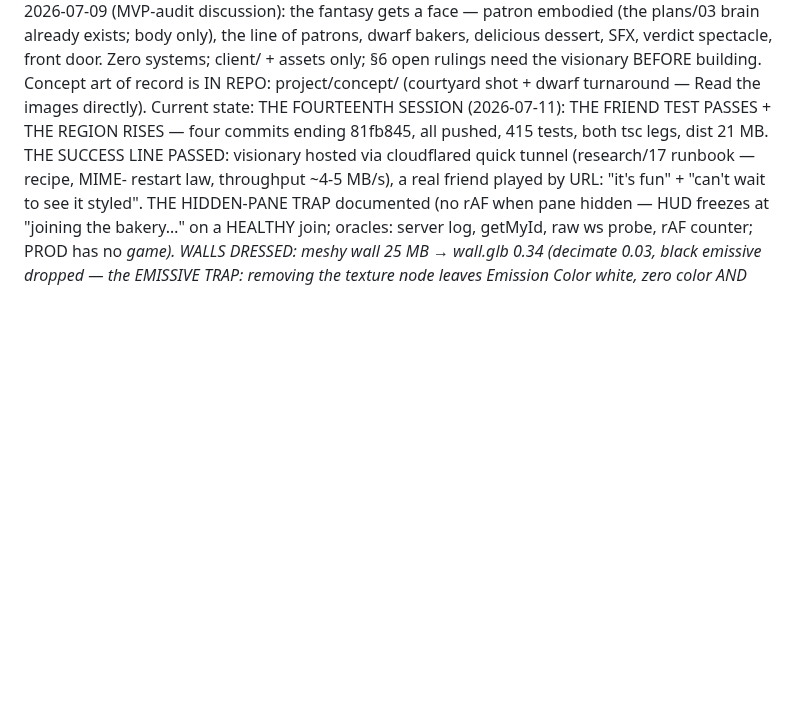
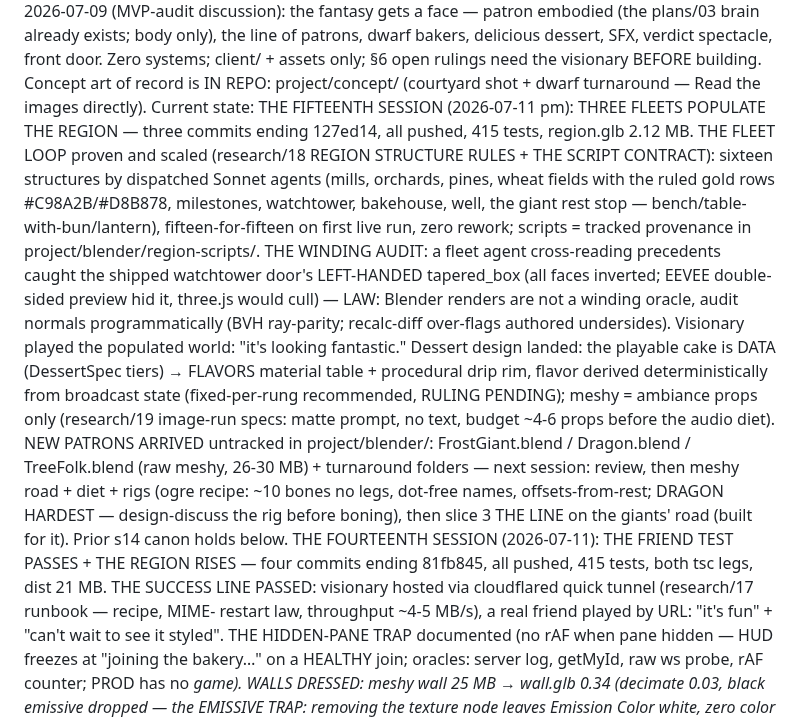
Before and after one commit to Norsninja/siege_bakery, a Markdown page: CLAUDE.md, the part around the change. GitHub-like rendering; blank space fills up the shorter version.

Commit message:
DOCS: session handoff — the fifteenth session recorded, the valley lives
Co-Authored-By: Claude Fable 5 <noreply@anthropic.com>

```diff
--- a/CLAUDE.md
+++ b/CLAUDE.md
@@ -88,6 +88,32 @@ spectacle, front door. Zero systems; client/ + assets only; §6 open
 rulings need the visionary BEFORE building. Concept art of record is
 IN REPO: project/concept/ (courtyard shot + dwarf turnaround — Read
 the images directly). Current state:
+THE FIFTEENTH SESSION (2026-07-11 pm): THREE FLEETS POPULATE THE
+REGION — three commits ending 127ed14, all pushed, 415 tests,
+region.glb 2.12 MB. THE FLEET LOOP proven and scaled (research/18
+REGION STRUCTURE RULES + THE SCRIPT CONTRACT): sixteen structures by
+dispatched Sonnet agents (mills, orchards, pines, wheat fields with
+the ruled gold rows #C98A2B/#D8B878, milestones, watchtower,
+bakehouse, well, the giant rest stop — bench/table-with-bun/lantern),
+fifteen-for-fifteen on first live run, zero rework; scripts = tracked
+provenance in project/blender/region-scripts/. THE WINDING AUDIT: a
+fleet agent cross-reading precedents caught the shipped watchtower
+door's LEFT-HANDED tapered_box (all faces inverted; EEVEE double-
+sided preview hid it, three.js would cull) — LAW: Blender renders are
+not a winding oracle, audit normals programmatically (BVH ray-parity;
+recalc-diff over-flags authored undersides). Visionary played the
+populated world: "it's looking fantastic." Dessert design landed:
+the playable cake is DATA (DessertSpec tiers) → FLAVORS material
+table + procedural drip rim, flavor derived deterministically from
+broadcast state (fixed-per-rung recommended, RULING PENDING); meshy
+= ambiance props only (research/19 image-run specs: matte prompt,
+no text, budget ~4-6 props before the audio diet). NEW PATRONS
+ARRIVED untracked in project/blender/: FrostGiant.blend /
+Dragon.blend / TreeFolk.blend (raw meshy, 26-30 MB) + turnaround
+folders — next session: review, then meshy road + diet + rigs (ogre
+recipe: ~10 bones no legs, dot-free names, offsets-from-rest; DRAGON
+HARDEST — design-discuss the rig before boning), then slice 3 THE
+LINE on the giants' road (built for it). Prior s14 canon holds below.
 THE FOURTEENTH SESSION (2026-07-11): THE FRIEND TEST PASSES + THE
 REGION RISES — four commits ending 81fb845, all pushed, 415 tests,
 both tsc legs, dist 21 MB. THE SUCCESS LINE PASSED: visionary hosted
```
Also changed, not shown: project/handoffs/2026-07-11-fifteenth-fleets-region-populated.md (added, +197 -0 lines).
